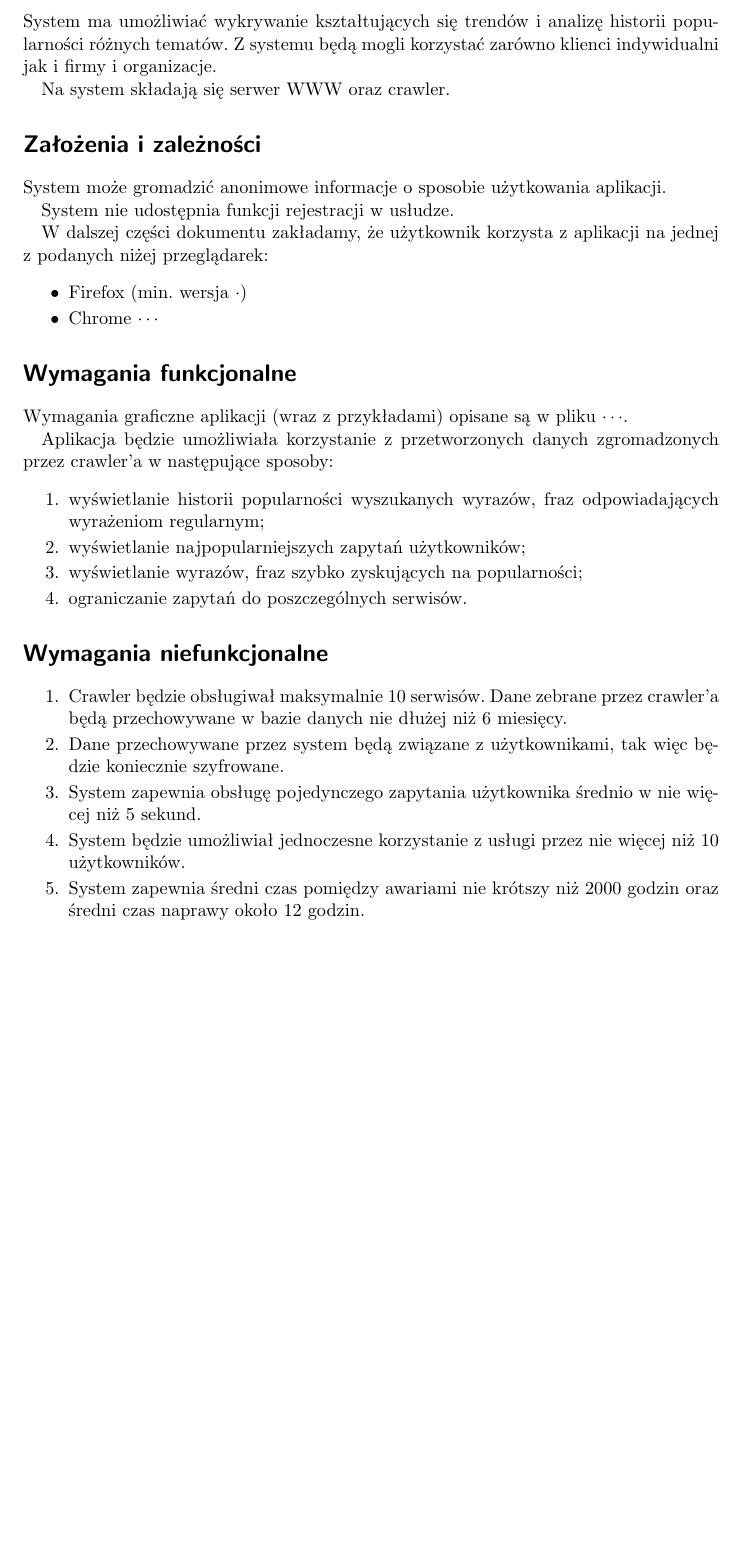
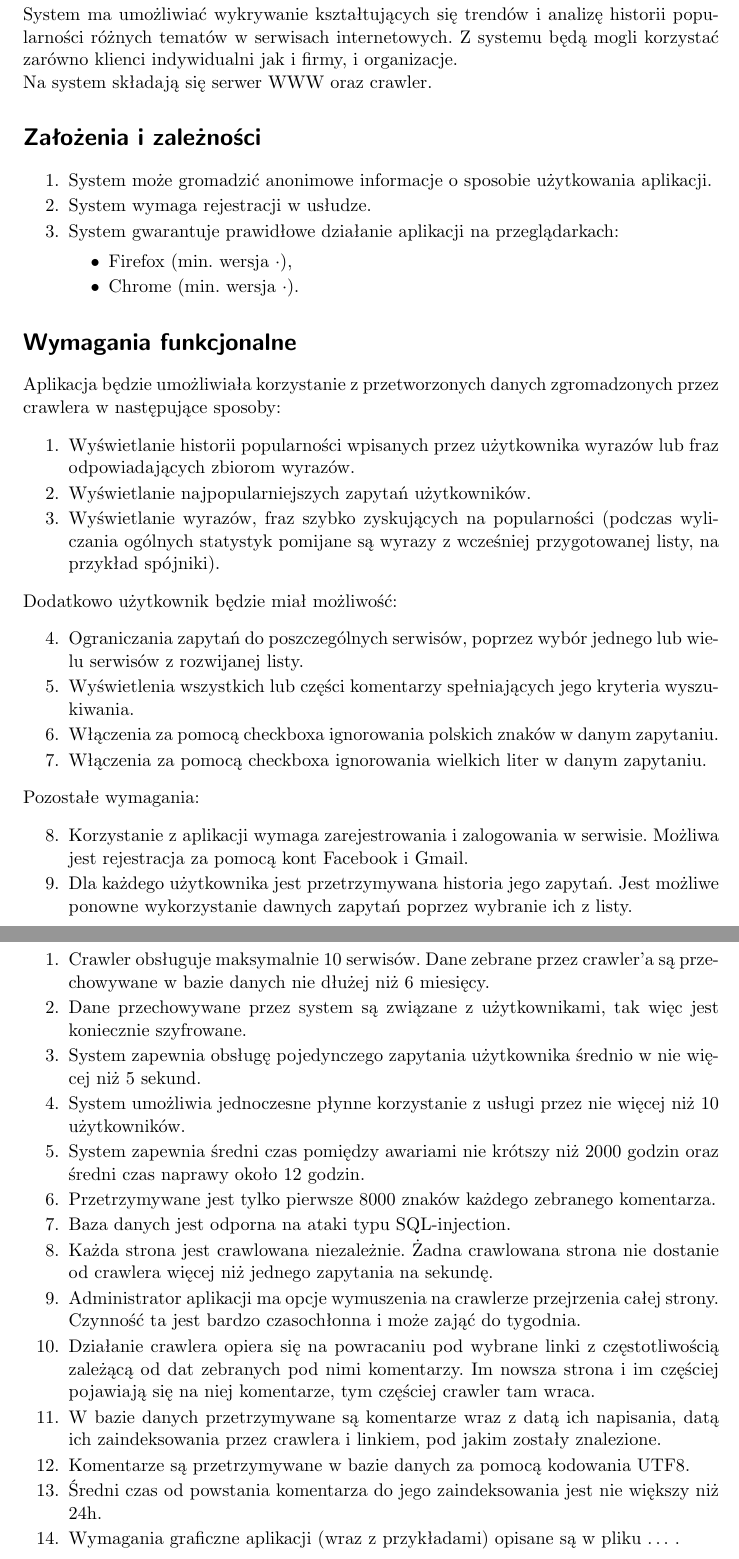
Before and after one commit to MironSz/IO20172018, a LaTeX document (dokumenty/requirements_specification.tex): part of page 3 of 3 before the commit and two parts of pages 3 and 4 of 4 after it, the two joined at a grey line, cut so that both start at the same text, the shorter picture padded with empty space. Compiled offline with pdfLaTeX.

Commit message:
Wersja 1.2

```diff
--- a/dokumenty/requirements_specification.tex
+++ b/dokumenty/requirements_specification.tex
@@ -7,12 +7,11 @@
 \usepackage[bookmarks=true]{hyperref}
 
 \hypersetup{
-    bookmarks=false,
     pdftitle={Specyfikacja Wymagań Trend Spotter},
     pdfauthor={Marek Smolarczyk},
 }
 
-\def\version{1.0}
+\def\version{1.2}
 
 \begin{document}
 
@@ -43,44 +57,74 @@
 \newpage
 
 \section*{Opis ogólny}
-System ma umożliwiać wykrywanie kształtujących się trendów i analizę historii popularności różnych tematów. Z systemu będą mogli korzystać zarówno klienci indywidualni jak i firmy i organizacje.
-
+System ma umożliwiać wykrywanie kształtujących się trendów i analizę historii popularności różnych tematów w serwisach internetowych. Z systemu będą mogli korzystać zarówno klienci indywidualni jak i firmy, i organizacje.\\
 Na system składają się serwer WWW oraz crawler.
 
 \section*{Założenia i zależności}
-System może gromadzić anonimowe informacje o sposobie użytkowania aplikacji.
-
-System nie udostępnia funkcji rejestracji w usłudze.
-
-W dalszej części dokumentu zakładamy, że użytkownik korzysta z aplikacji na jednej z podanych niżej przeglądarek:
-\begin{enumerate}[label=\textbullet]
+\begin{enumerate}
 	\itemsep-0.1cm
-	\item Firefox (min. wersja $\cdot$)
-	\item Chrome $\cdots$
+	\item System może gromadzić anonimowe informacje o sposobie użytkowania aplikacji.
+    \item System wymaga rejestracji w usłudze.
+    \item System gwarantuje prawidłowe działanie aplikacji na przeglądarkach:
+        \begin{enumerate}[label=\textbullet]
+	        \itemsep-0.1cm
+	        \item Firefox (min. wersja $\cdot$),
+	        \item Chrome (min. wersja $\cdot$).
+        \end{enumerate}
 \end{enumerate}
 
 \section*{Wymagania funkcjonalne}
-Wymagania graficzne aplikacji (wraz z przykładami) opisane są w pliku \href{}{$\cdots$}.
-
-Aplikacja będzie umożliwiała korzystanie z przetworzonych danych zgromadzonych przez crawler'a w następujące sposoby:
+Aplikacja będzie umożliwiała korzystanie z przetworzonych danych zgromadzonych przez crawlera w następujące sposoby:
 \begin{enumerate}
 	\itemsep-0.1cm
-	\item wyświetlanie historii popularności wyszukanych wyrazów, fraz odpowiadających wyrażeniom regularnym;
-	\item wyświetlanie najpopularniejszych zapytań użytkowników;
-	\item wyświetlanie wyrazów, fraz szybko zyskujących na popularności;
-	\item ograniczanie zapytań do poszczególnych serwisów.
+	\item Wyświetlanie historii popularności wpisanych przez użytkownika wyrazów lub  fraz odpowiadających zbiorom wyrazów.
+	\item Wyświetlanie najpopularniejszych zapytań użytkowników.
+	\item Wyświetlanie wyrazów, fraz szybko zyskujących na popularności (podczas wyliczania ogólnych statystyk pomijane są wyrazy z wcześniej przygotowanej listy, na przykład spójniki). % Czy ten komentarz o statystykach powinien być w wymaganiach funkcjonalnych?
+\end{enumerate}
+Dodatkowo użytkownik będzie miał możliwość:
+\begin{enumerate}
+	\setcounter{enumi}{3}
+	\itemsep-0.1cm
+	\item Ograniczania zapytań do poszczególnych serwisów, poprzez wybór jednego lub wielu serwisów z rozwijanej listy.
+	\item Wyświetlenia wszystkich lub części komentarzy spełniających jego kryteria wyszukiwania.
+    \item Włączenia za pomocą checkboxa ignorowania polskich znaków w danym zapytaniu.
+    \item Włączenia za pomocą checkboxa ignorowania wielkich liter w danym zapytaniu.
+\end{enumerate}
+Pozostałe wymagania:
+\begin{enumerate}
+	\setcounter{enumi}{7}
+	\itemsep-0.1cm
+	\item Korzystanie z aplikacji  wymaga zarejestrowania i zalogowania w serwisie.  Możliwa jest rejestracja za pomocą kont Facebook i Gmail.
+	\item Dla każdego użytkownika jest przetrzymywana historia jego zapytań. Jest możliwe ponowne wykorzystanie dawnych zapytań poprzez wybranie ich z listy.
 \end{enumerate}
 
 \section*{Wymagania niefunkcjonalne}
 \begin{enumerate}
 	\itemsep-0.1cm
-	\item Crawler będzie obsługiwał maksymalnie 10 serwisów. Dane zebrane przez crawler'a będą przechowywane w bazie danych nie dłużej niż 6 miesięcy.
+	\item Crawler  obsługuje maksymalnie 10 serwisów. Dane zebrane przez crawler'a są przechowywane w bazie danych nie dłużej niż 6 miesięcy.
 
-	\item Dane przechowywane przez system  będą związane z użytkownikami, tak więc będzie koniecznie szyfrowane.
+	\item Dane przechowywane przez system  są związane z użytkownikami, tak więc jest koniecznie szyfrowane.
 
 	\item System zapewnia obsługę pojedynczego zapytania użytkownika średnio w nie więcej niż 5 sekund.
 
-	\item System będzie umożliwiał jednoczesne korzystanie z usługi przez nie więcej niż 10 użytkowników.
+	\item System  umożliwia jednoczesne płynne korzystanie z usługi przez nie więcej niż 10 użytkowników.
 
 	\item System zapewnia średni czas pomiędzy awariami nie krótszy niż 2000 godzin oraz średni czas naprawy około 12 godzin.
 
+	\item Przetrzymywane jest tylko pierwsze 8000 znaków każdego zebranego komentarza.
+
+	\item Baza danych jest odporna na ataki typu SQL-injection.
+
+	\item Każda strona jest crawlowana niezależnie. Żadna crawlowana strona nie dostanie od crawlera więcej niż jednego zapytania na sekundę.
+
+	\item Administrator aplikacji ma opcje wymuszenia na crawlerze przejrzenia całej strony. Czynność ta jest bardzo czasochłonna i może zająć do tygodnia.
+
+	\item Działanie crawlera opiera się na powracaniu pod wybrane linki z częstotliwością zależącą od dat zebranych pod nimi komentarzy. Im nowsza strona i im częściej pojawiają się na niej komentarze, tym częściej crawler tam wraca.
+
+	\item W bazie danych przetrzymywane są komentarze wraz z datą ich napisania, datą ich zaindeksowania przez crawlera i linkiem, pod jakim zostały znalezione.
+
+	\item Komentarze są przetrzymywane w bazie danych za pomocą kodowania UTF8.
+
+	\item Średni czas od powstania komentarza do jego zaindeksowania jest nie większy niż 24h.
+
+	\item Wymagania graficzne aplikacji (wraz z przykładami) opisane są w pliku {$\ldots$} .
```
Also changed, not shown: dokumenty/requirements_specification.tex (43 more changed lines).
